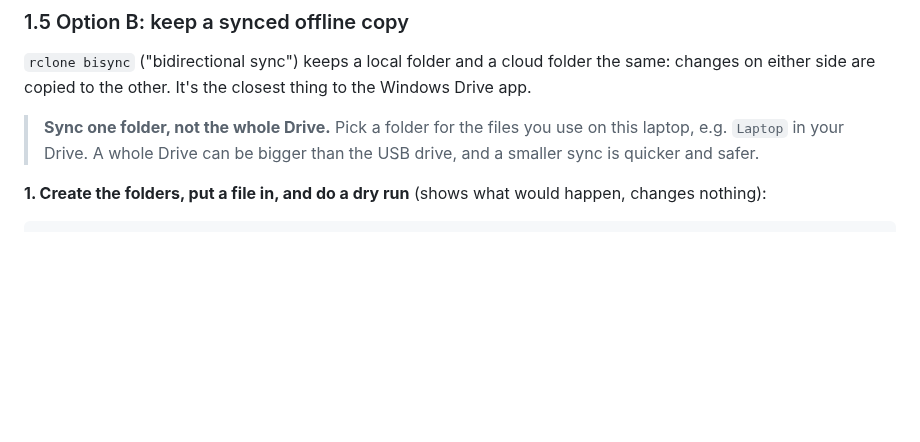
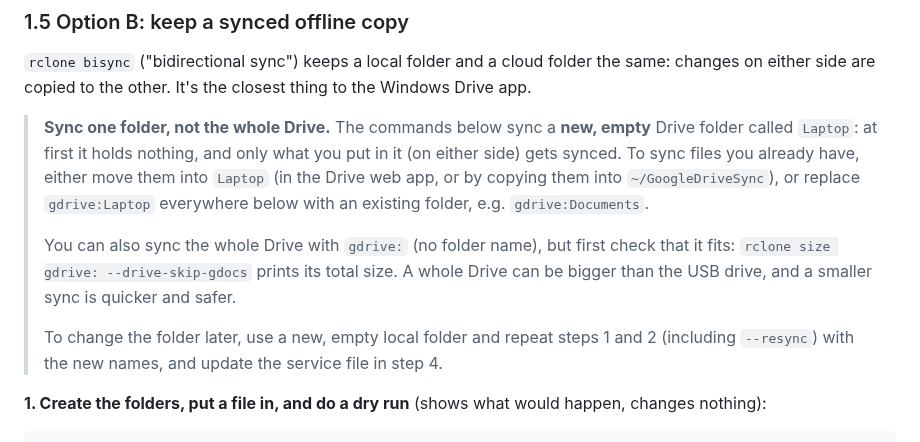
Before and after one commit to Toldry/zenbook-duo-linux-guide, a Markdown page: CLOUD-STORAGE.md, the part around the change. GitHub-like rendering; blank space fills up the shorter version.

Commit message:
Explain that the bisync example syncs a new, empty folder
Show how to sync existing files instead: move them into Laptop, pick
an existing Drive folder, or sync the whole Drive after checking its
size, and how to switch folders later.

Co-Authored-By: Claude Opus 5.5 <noreply@anthropic.com>
Claude-Session: https://claude.ai/code/session_01P85zrhqeoy36W9oBLn3qCc

```diff
--- a/CLOUD-STORAGE.md
+++ b/CLOUD-STORAGE.md
@@ -259,7 +259,11 @@ What to expect: still **no offline access**. If the network drops, the folder ha
 
 `rclone bisync` ("bidirectional sync") keeps a local folder and a cloud folder the same: changes on either side are copied to the other. It's the closest thing to the Windows Drive app.
 
-> **Sync one folder, not the whole Drive.** Pick a folder for the files you use on this laptop, e.g. `Laptop` in your Drive. A whole Drive can be bigger than the USB drive, and a smaller sync is quicker and safer.
+> **Sync one folder, not the whole Drive.** The commands below sync a **new, empty** Drive folder called `Laptop`: at first it holds nothing, and only what you put in it (on either side) gets synced. To sync files you already have, either move them into `Laptop` (in the Drive web app, or by copying them into `~/GoogleDriveSync`), or replace `gdrive:Laptop` everywhere below with an existing folder, e.g. `gdrive:Documents`.
+>
+> You can also sync the whole Drive with `gdrive:` (no folder name), but first check that it fits: `rclone size gdrive: --drive-skip-gdocs` prints its total size. A whole Drive can be bigger than the USB drive, and a smaller sync is quicker and safer.
+>
+> To change the folder later, use a new, empty local folder and repeat steps 1 and 2 (including `--resync`) with the new names, and update the service file in step 4.
 
 **1. Create the folders, put a file in, and do a dry run** (shows what would happen, changes nothing):
 
```
